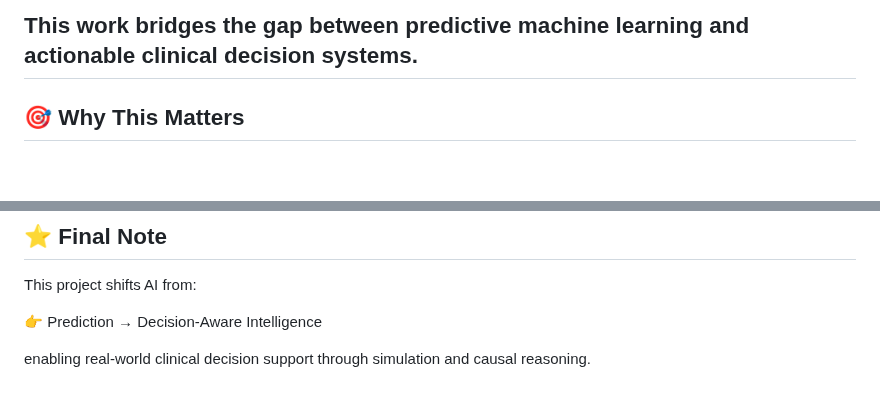
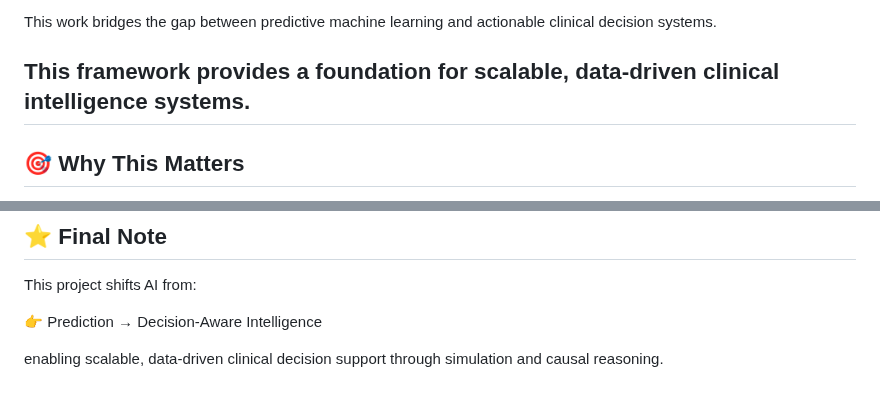
Before and after one commit to zarrinmonirzadeh/diabetes-ai-ml-digital-twin, a Markdown page: README.md, 2 parts joined by grey strips. Drawn GitHub-style; blank space fills up the shorter version.

```diff
--- a/README.md
+++ b/README.md
@@ -25,6 +25,8 @@ Unlike traditional predictive models, this framework enables:
 - Decision-support insights grounded in AI and causal inference
 
 This work bridges the gap between predictive machine learning and actionable clinical decision systems.
+
+This framework provides a foundation for scalable, data-driven clinical intelligence systems.
 ---
 ## 🎯 Why This Matters
 
@@ -416,4 +418,4 @@ This project shifts AI from:
 
 👉 Prediction → Decision-Aware Intelligence
 
-enabling real-world clinical decision support through simulation and causal reasoning.
+enabling scalable, data-driven clinical decision support through simulation and causal reasoning.
```
